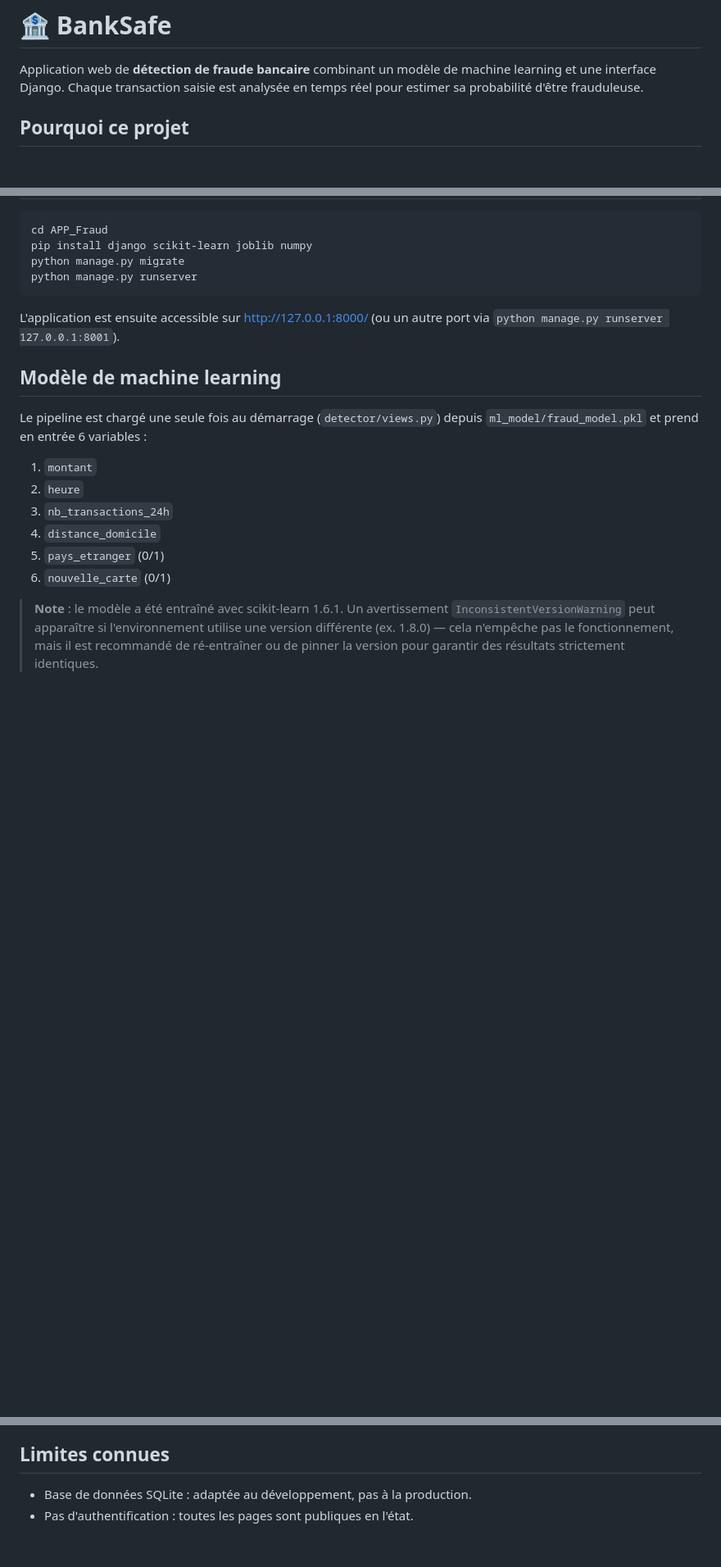
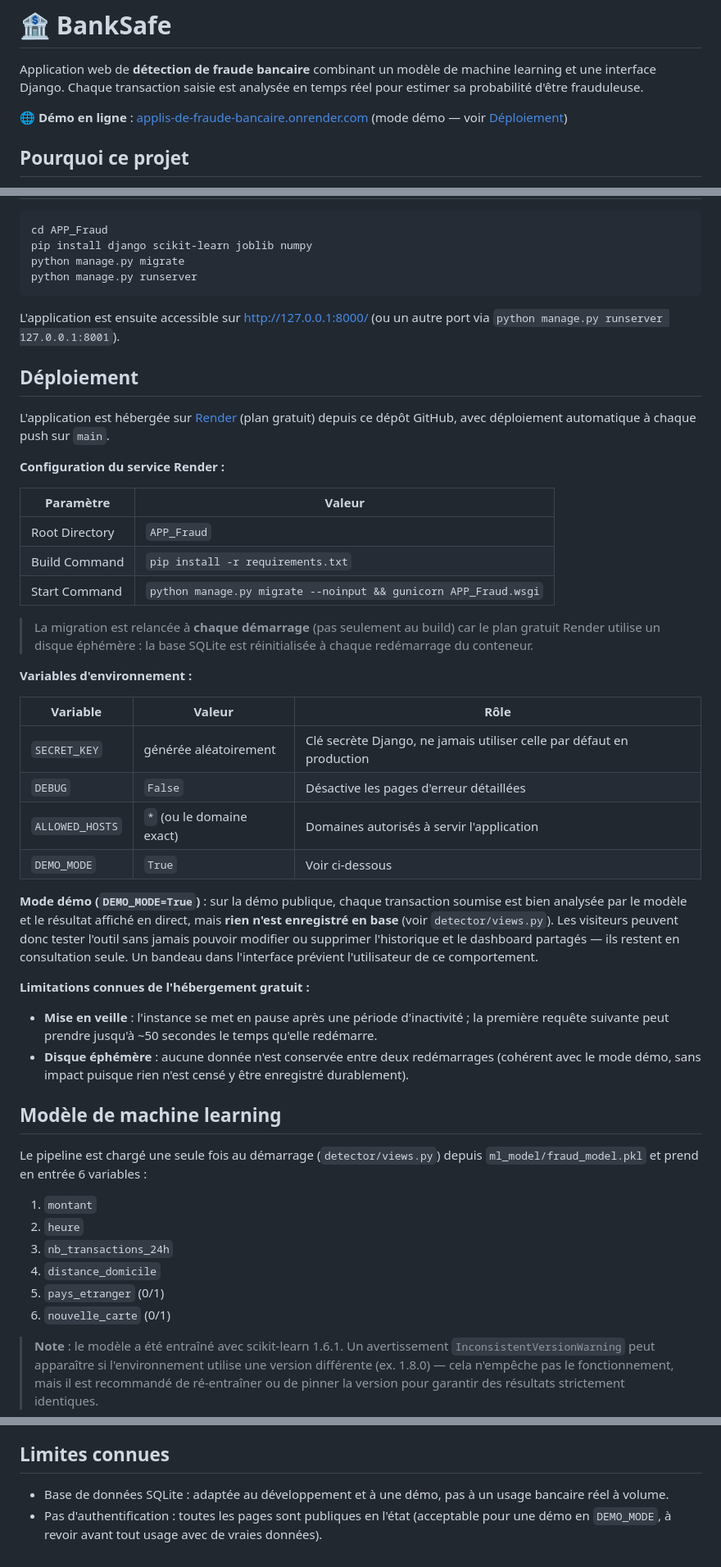
Before and after one commit to Matar18/Applis-de-Fraude-Bancaire-, a Markdown page: README.md, 3 parts joined by grey strips. Shown at 82% size. GitHub-like rendering; blank space fills up the shorter version.

Commit message:
Document deployment setup and demo mode in README
Co-Authored-By: Claude Sonnet 5 <noreply@anthropic.com>

```diff
--- a/README.md
+++ b/README.md
@@ -1,6 +1,8 @@
 # 🏦 BankSafe
 
 Application web de **détection de fraude bancaire** combinant un modèle de machine learning et une interface Django. Chaque transaction saisie est analysée en temps réel pour estimer sa probabilité d'être frauduleuse.
+
+🌐 **Démo en ligne** : [applis-de-fraude-bancaire.onrender.com](https://applis-de-fraude-bancaire.onrender.com) (mode démo — voir [Déploiement](#déploiement))
 
 ## Pourquoi ce projet
 
@@ -48,6 +50,35 @@ python manage.py runserver
 
 L'application est ensuite accessible sur http://127.0.0.1:8000/ (ou un autre port via `python manage.py runserver 127.0.0.1:8001`).
 
+## Déploiement
+
+L'application est hébergée sur [Render](https://render.com) (plan gratuit) depuis ce dépôt GitHub, avec déploiement automatique à chaque push sur `main`.
+
+**Configuration du service Render :**
+
+| Paramètre | Valeur |
+|---|---|
+| Root Directory | `APP_Fraud` |
+| Build Command | `pip install -r requirements.txt` |
+| Start Command | `python manage.py migrate --noinput && gunicorn APP_Fraud.wsgi` |
+
+> La migration est relancée à **chaque démarrage** (pas seulement au build) car le plan gratuit Render utilise un disque éphémère : la base SQLite est réinitialisée à chaque redémarrage du conteneur.
+
+**Variables d'environnement :**
+
+| Variable | Valeur | Rôle |
+|---|---|---|
+| `SECRET_KEY` | générée aléatoirement | Clé secrète Django, ne jamais utiliser celle par défaut en production |
+| `DEBUG` | `False` | Désactive les pages d'erreur détaillées |
+| `ALLOWED_HOSTS` | `*` (ou le domaine exact) | Domaines autorisés à servir l'application |
+| `DEMO_MODE` | `True` | Voir ci-dessous |
+
+**Mode démo (`DEMO_MODE=True`)** : sur la démo publique, chaque transaction soumise est bien analysée par le modèle et le résultat affiché en direct, mais **rien n'est enregistré en base** (voir `detector/views.py`). Les visiteurs peuvent donc tester l'outil sans jamais pouvoir modifier ou supprimer l'historique et le dashboard partagés — ils restent en consultation seule. Un bandeau dans l'interface prévient l'utilisateur de ce comportement.
+
+**Limitations connues de l'hébergement gratuit :**
+- **Mise en veille** : l'instance se met en pause après une période d'inactivité ; la première requête suivante peut prendre jusqu'à ~50 secondes le temps qu'elle redémarre.
+- **Disque éphémère** : aucune donnée n'est conservée entre deux redémarrages (cohérent avec le mode démo, sans impact puisque rien n'est censé y être enregistré durablement).
+
 ## Modèle de machine learning
 
 Le pipeline est chargé une seule fois au démarrage (`detector/views.py`) depuis `ml_model/fraud_model.pkl` et prend en entrée 6 variables :
@@ -63,5 +94,5 @@ Le pipeline est chargé une seule fois au démarrage (`detector/views.py`) depui
 
 ## Limites connues
 
-- Base de données SQLite : adaptée au développement, pas à la production.
-- Pas d'authentification : toutes les pages sont publiques en l'état.
+- Base de données SQLite : adaptée au développement et à une démo, pas à un usage bancaire réel à volume.
+- Pas d'authentification : toutes les pages sont publiques en l'état (acceptable pour une démo en `DEMO_MODE`, à revoir avant tout usage avec de vraies données).
```
